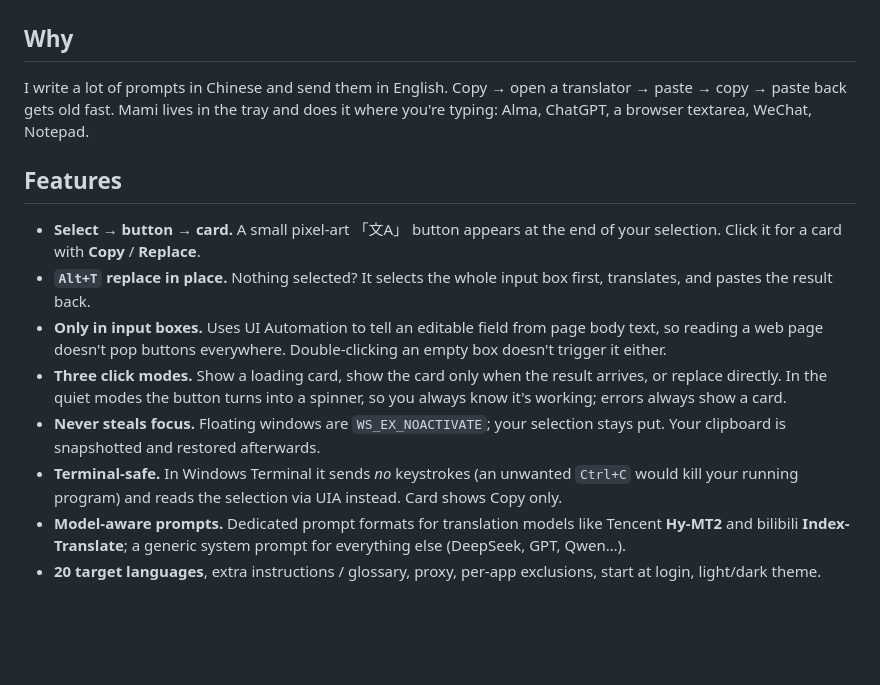
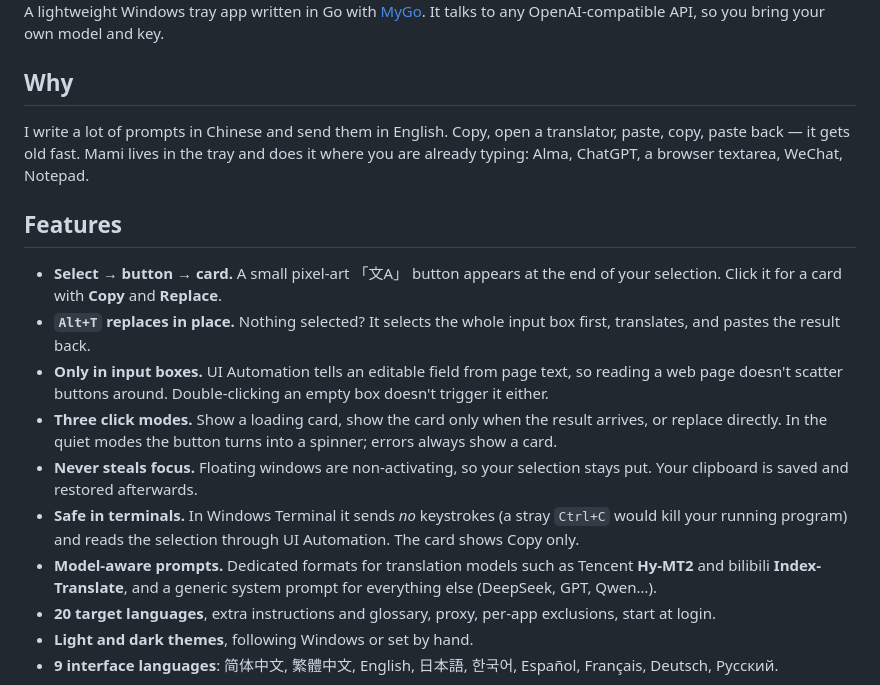
Before and after one commit to margbug01/mami, a Markdown page: README.md, the part around one of its changes. Drawn GitHub-style; blank space fills up the shorter version.

```diff
--- a/README.md
+++ b/README.md
@@ -14,18 +21,22 @@ A lightweight Windows tray app written in Go with [MyGo](https://github.com/egoi
 
 </div>
 
+A lightweight Windows tray app written in Go with [MyGo](https://github.com/egoist/mygo). It talks to any OpenAI-compatible API, so you bring your own model and key.
+
 ## Why
 
-I write a lot of prompts in Chinese and send them in English. Copy → open a translator → paste → copy → paste back gets old fast. Mami lives in the tray and does it where you're typing: Alma, ChatGPT, a browser textarea, WeChat, Notepad.
+I write a lot of prompts in Chinese and send them in English. Copy, open a translator, paste, copy, paste back — it gets old fast. Mami lives in the tray and does it where you are already typing: Alma, ChatGPT, a browser textarea, WeChat, Notepad.
 
 ## Features
 
-- **Select → button → card.** A small pixel-art 「文A」 button appears at the end of your selection. Click it for a card with **Copy** / **Replace**.
-- **`Alt+T` replace in place.** Nothing selected? It selects the whole input box first, translates, and pastes the result back.
-- **Only in input boxes.** Uses UI Automation to tell an editable field from page body text, so reading a web page doesn't pop buttons everywhere. Double-clicking an empty box doesn't trigger it either.
-- **Three click modes.** Show a loading card, show the card only when the result arrives, or replace directly. In the quiet modes the button turns into a spinner, so you always know it's working; errors always show a card.
-- **Never steals focus.** Floating windows are `WS_EX_NOACTIVATE`; your selection stays put. Your clipboard is snapshotted and restored afterwards.
-- **Terminal-safe.** In Windows Terminal it sends *no* keystrokes (an unwanted `Ctrl+C` would kill your running program) and reads the selection via UIA instead. Card shows Copy only.
-- **Model-aware prompts.** Dedicated prompt formats for translation models like Tencent **Hy-MT2** and bilibili **Index-Translate**; a generic system prompt for everything else (DeepSeek, GPT, Qwen…).
-- **20 target languages**, extra instructions / glossary, proxy, per-app exclusions, start at login, light/dark theme.
+- **Select → button → card.** A small pixel-art 「文A」 button appears at the end of your selection. Click it for a card with **Copy** and **Replace**.
+- **`Alt+T` replaces in place.** Nothing selected? It selects the whole input box first, translates, and pastes the result back.
+- **Only in input boxes.** UI Automation tells an editable field from page text, so reading a web page doesn't scatter buttons around. Double-clicking an empty box doesn't trigger it either.
+- **Three click modes.** Show a loading card, show the card only when the result arrives, or replace directly. In the quiet modes the button turns into a spinner; errors always show a card.
+- **Never steals focus.** Floating windows are non-activating, so your selection stays put. Your clipboard is saved and restored afterwards.
+- **Safe in terminals.** In Windows Terminal it sends *no* keystrokes (a stray `Ctrl+C` would kill your running program) and reads the selection through UI Automation. The card shows Copy only.
+- **Model-aware prompts.** Dedicated formats for translation models such as Tencent **Hy-MT2** and bilibili **Index-Translate**, and a generic system prompt for everything else (DeepSeek, GPT, Qwen…).
+- **20 target languages**, extra instructions and glossary, proxy, per-app exclusions, start at login.
+- **Light and dark themes**, following Windows or set by hand.
+- **9 interface languages**: 简体中文, 繁體中文, English, 日本語, 한국어, Español, Français, Deutsch, Русский.
 
```
Also changed, not shown: other parts of README.md (+49 -20 lines), README_zh.md (+61 -28 lines), docs/card-light.png (added), docs/card.png, docs/icon.png (added), docs/settings-ja.png (added), docs/settings-light.png (added), docs/settings.png, 2 other files.
